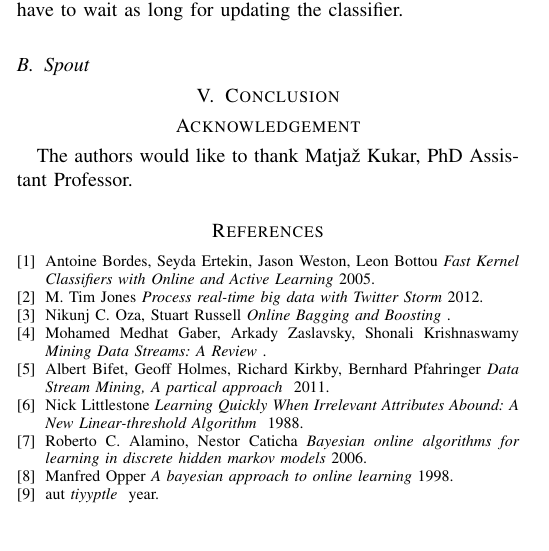
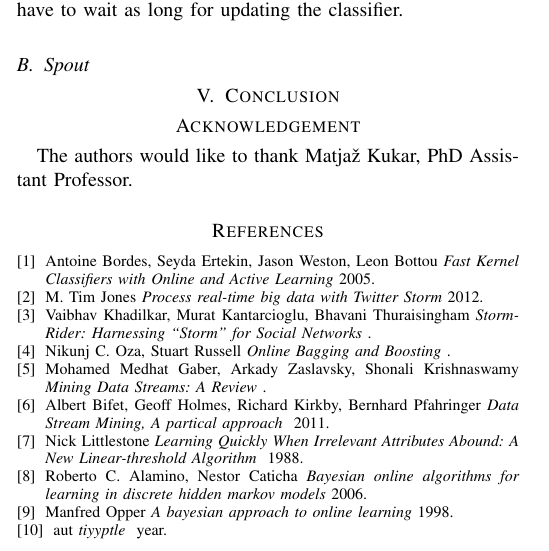
Before and after one commit to zidarsk8/stormML, a LaTeX paper (stormML.tex): part of one column of page 4 of 5, cut so that both start at the same text. Compiled offline with pdfLaTeX.

Commit message:
added ref paper

```diff
--- a/stormML.tex
+++ b/stormML.tex
@@ -263,6 +263,7 @@ The authors would like to thank Matjaž Kukar, PhD Assistant Professor.
 \begin{thebibliography}{1}
 \bibitem{lasvm} Antoine Bordes, Seyda Ertekin, Jason Weston, Leon Bottou \emph{Fast Kernel Classifiers with Online and Active Learning} \relax 2005.
 \bibitem{ibm} M. Tim Jones \emph{Process real-time big data with Twitter Storm} \relax 2012.
+\bibitem{storm} Vaibhav Khadilkar, Murat Kantarcioglu, Bhavani Thuraisingham \emph{StormRider: Harnessing “Storm” for Social Networks} \relax .
 \bibitem{ozaboost} Nikunj C. Oza, Stuart Russell \emph{Online Bagging and Boosting} \relax .
 \bibitem{dmreview} Mohamed Medhat Gaber, Arkady Zaslavsky, Shonali Krishnaswamy \emph{Mining Data Streams: A Review} \relax .
 \bibitem{moa} Albert Bifet, Geoff Holmes, Richard Kirkby, Bernhard Pfahringer \emph{Data Stream Mining, A partical approach } \relax 2011.
```
